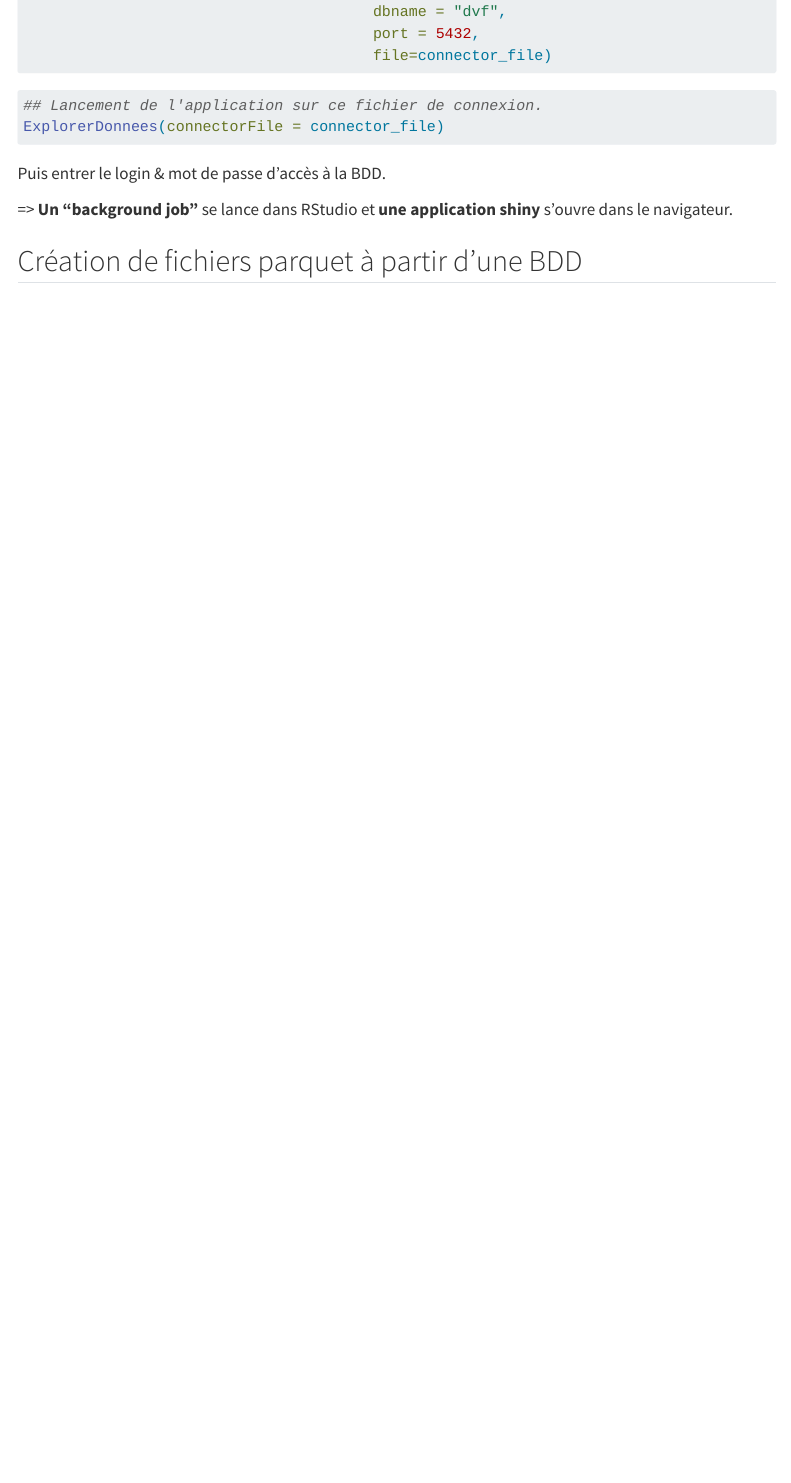
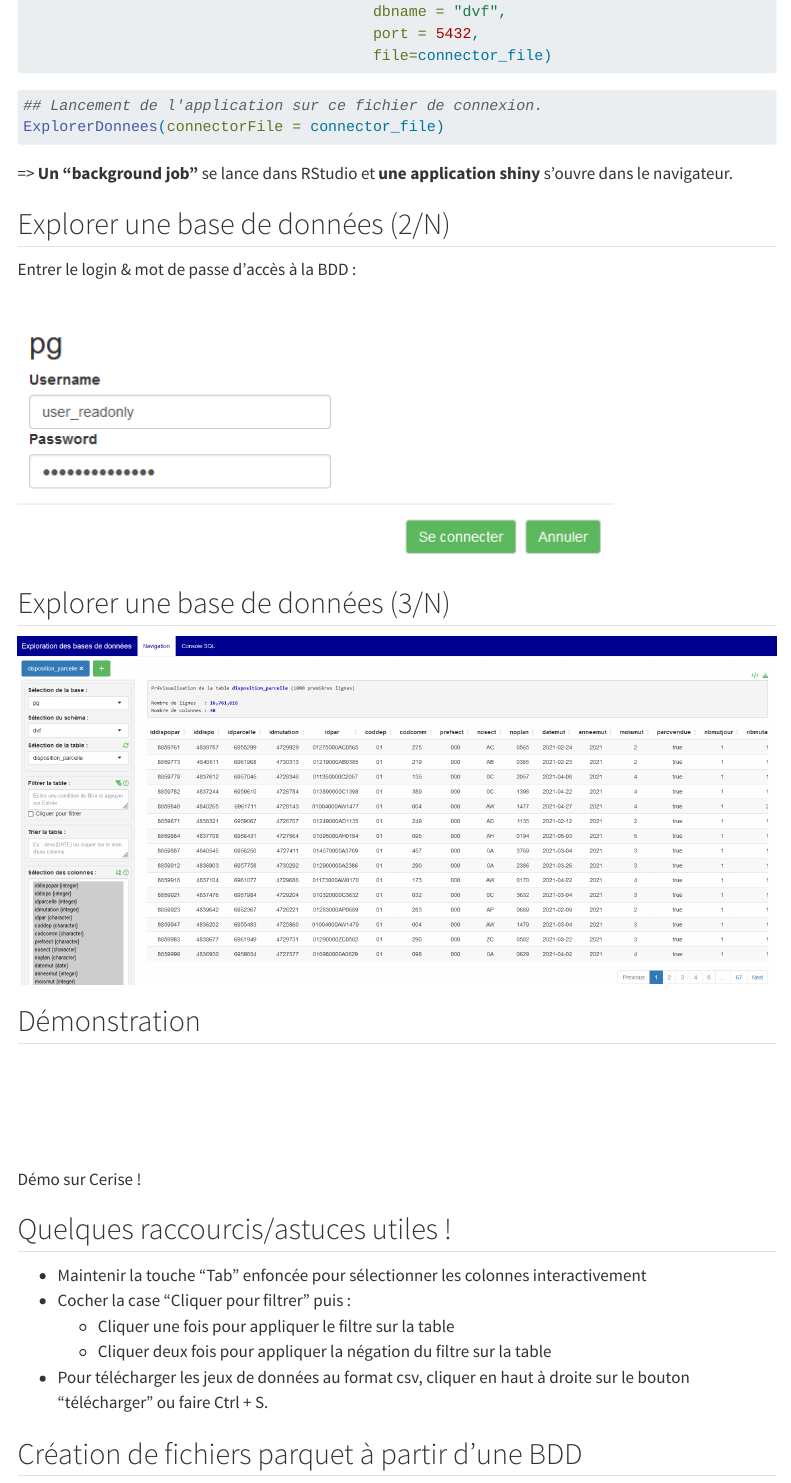
Before and after one commit to ddotta/presentation_dbExplorer, a Quarto document (template.qmd): the page in a window 1100 px wide, from 3760 px down. Rendered offline with R 4.5, knitr and Pandoc in place of Quarto, with nearby package versions; some code elsewhere in the file could not run offline; menus at the side of the page are left out; long lines of code are wrapped; common packages that the code uses without loading them are loaded.

Commit message:
doc: ajout slide avec copie d'écran de dbExplorer Shiny

````diff
--- a/template.qmd
+++ b/template.qmd
@@ -167,10 +167,34 @@ dbExplorer:::createPostgreSQLConnector(host = "postgresql-164525.projet-sortie-s
 ExplorerDonnees(connectorFile = connector_file)
 ```
 
-Puis entrer le login & mot de passe d'accès à la BDD.
+=> **Un "background job"** se lance dans RStudio et **une application shiny** s'ouvre dans le navigateur.
 
+## Explorer une base de données (2/N)
 
-=> **Un "background job"** se lance dans RStudio et **une application shiny** s'ouvre dans le navigateur.
+Entrer le login & mot de passe d'accès à la BDD :
+
+![](img/identification_dbExplorer.png){fig-align="center"}
+
+## Explorer une base de données (3/N)
+
+![](img/image_explorateur_bdd.png){fig-align="center"}
+
+## Démonstration
+
+<br>
+<br>
+<br>
+<br>
+
+Démo sur Cerise !
+
+## Quelques raccourcis/astuces utiles !
+
+- Maintenir la touche "Tab" enfoncée pour sélectionner les colonnes interactivement
+- Cocher la case "Cliquer pour filtrer" puis :
+    - Cliquer une fois pour appliquer le filtre sur la table
+    - Cliquer deux fois pour appliquer la négation du filtre sur la table
+- Pour télécharger les jeux de données au format csv, cliquer en haut à droite sur le bouton "télécharger" ou faire Ctrl + S.
 
 ## Création de fichiers parquet à partir d'une BDD
 
````
Also changed, not shown: img/identification_dbExplorer.png (added), img/image_explorateur_bdd.png (added).
